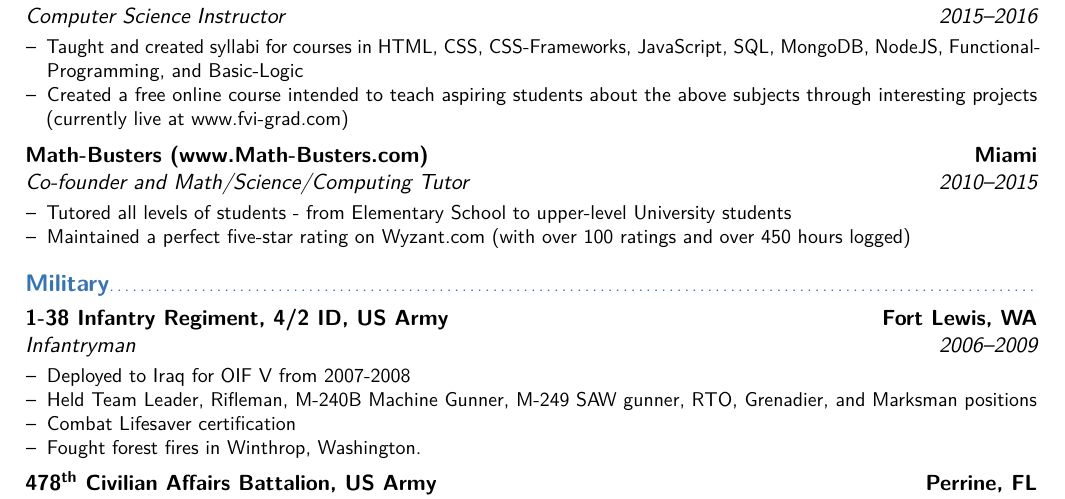
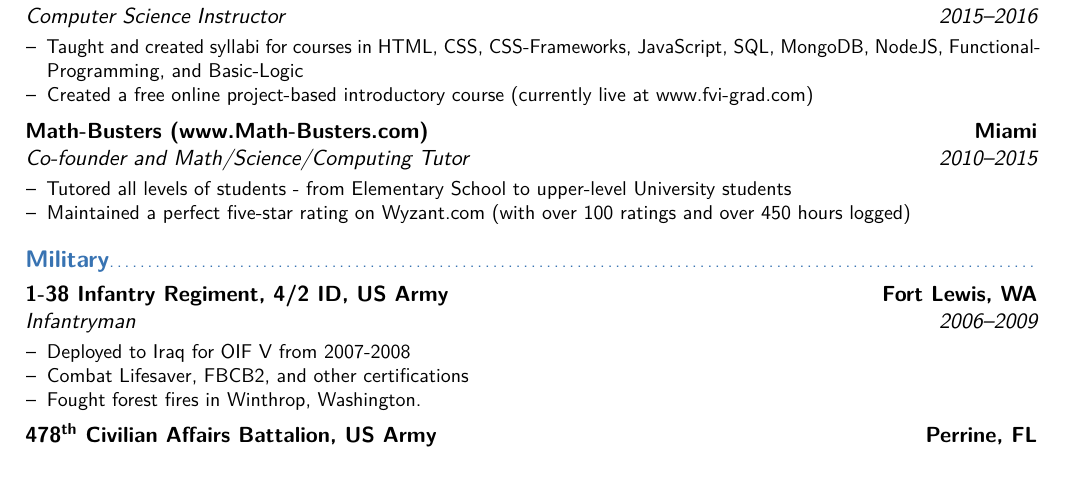
Before and after one commit to amniskin/resume, a LaTeX CV (My_CV.tex): part of page 1 of 2 before the commit and part of the page after it, cut so that both start at the same text, the shorter picture padded with empty space. Compiled offline with pdfLaTeX.

Commit message:
editted for single page presentation

```diff
--- a/My_CV.tex
+++ b/My_CV.tex
@@ -211,7 +211,7 @@ Thank you very much for your time and consideration. If you have any questions a
 \cventry{2015--2016}{Computer Science Instructor}{\textsc{Florida Vocation Institute}}{Miami}{}{
   \begin{itemize}
     \item Taught and created syllabi for courses in HTML, CSS, CSS-Frameworks, JavaScript, SQL, MongoDB, NodeJS, Functional-Programming, and Basic-Logic
-    \item Created a free online course intended to teach aspiring students about the above subjects through interesting projects (currently live at www.fvi-grad.com)
+    \item Created a free online project-based introductory course (currently live at www.fvi-grad.com)
   \end{itemize}}
 \cventry{2010--2015}{Co-founder and Math/Science/Computing Tutor}{Math-Busters (www.Math-Busters.com)}{Miami}{}{
   \begin{itemize}
@@ -223,8 +223,7 @@ Thank you very much for your time and consideration. If you have any questions a
 \cventry{2006--2009}{Infantryman}{1-38 Infantry Regiment, 4/2 ID, US Army}{Fort Lewis, WA}{}{
  \begin{itemize} %\itemsep -2pt  % reduce space between items
   \item Deployed to Iraq for OIF V from 2007-2008
-  \item Held Team Leader, Rifleman, M-240B Machine Gunner, M-249 SAW gunner, RTO, Grenadier, and Marksman positions
-  \item Combat Lifesaver certification
+  \item Combat Lifesaver, FBCB2, and other certifications
   \item Fought forest fires in Winthrop, Washington.
  \end{itemize}}
  \cventry{2004--2006}{Civil Affairs Specialist}{478\textsuperscript{th} Civilian Affairs Battalion, US Army}{Perrine, FL}{}{
```
Also changed, not shown: My_CV.pdf, 2 other files.
